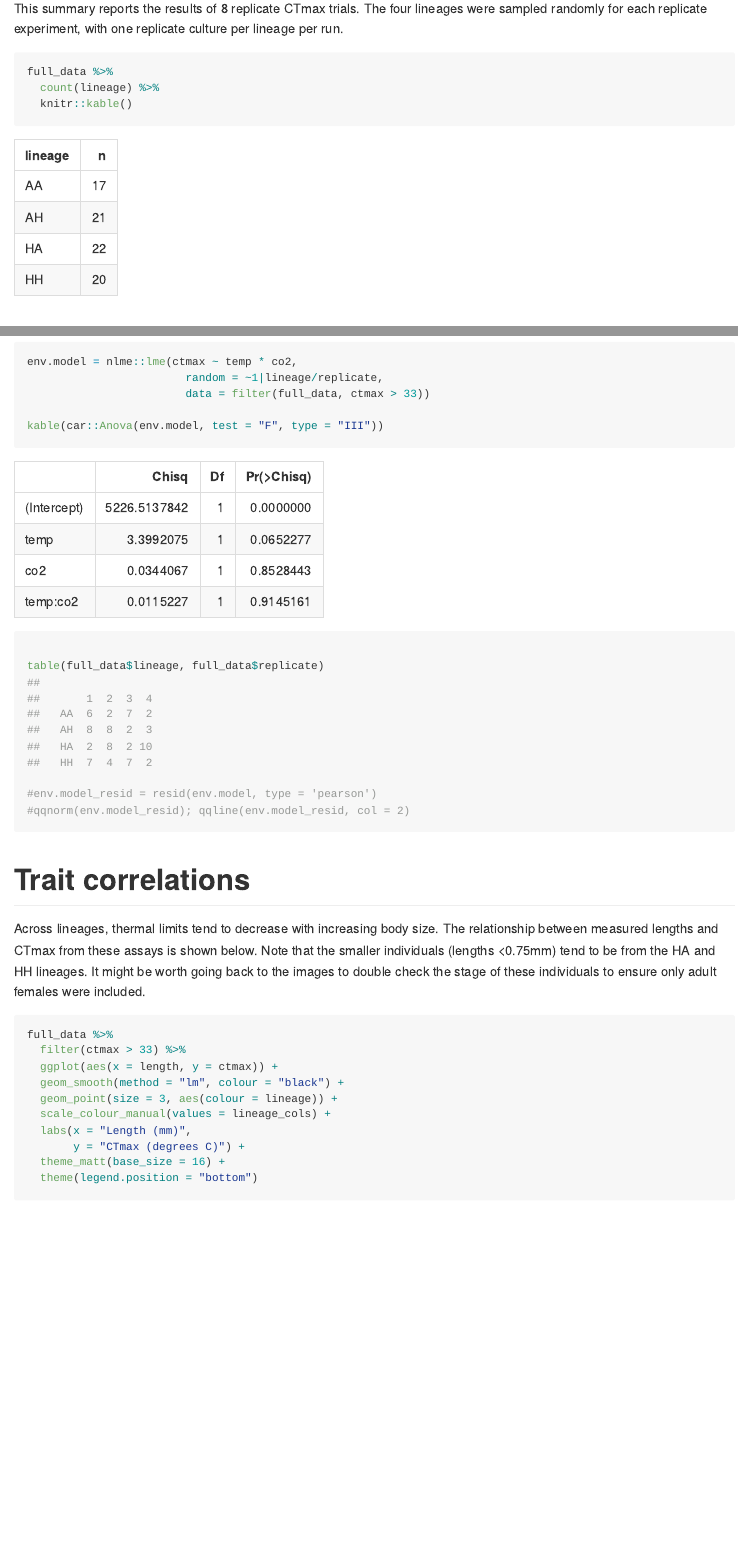
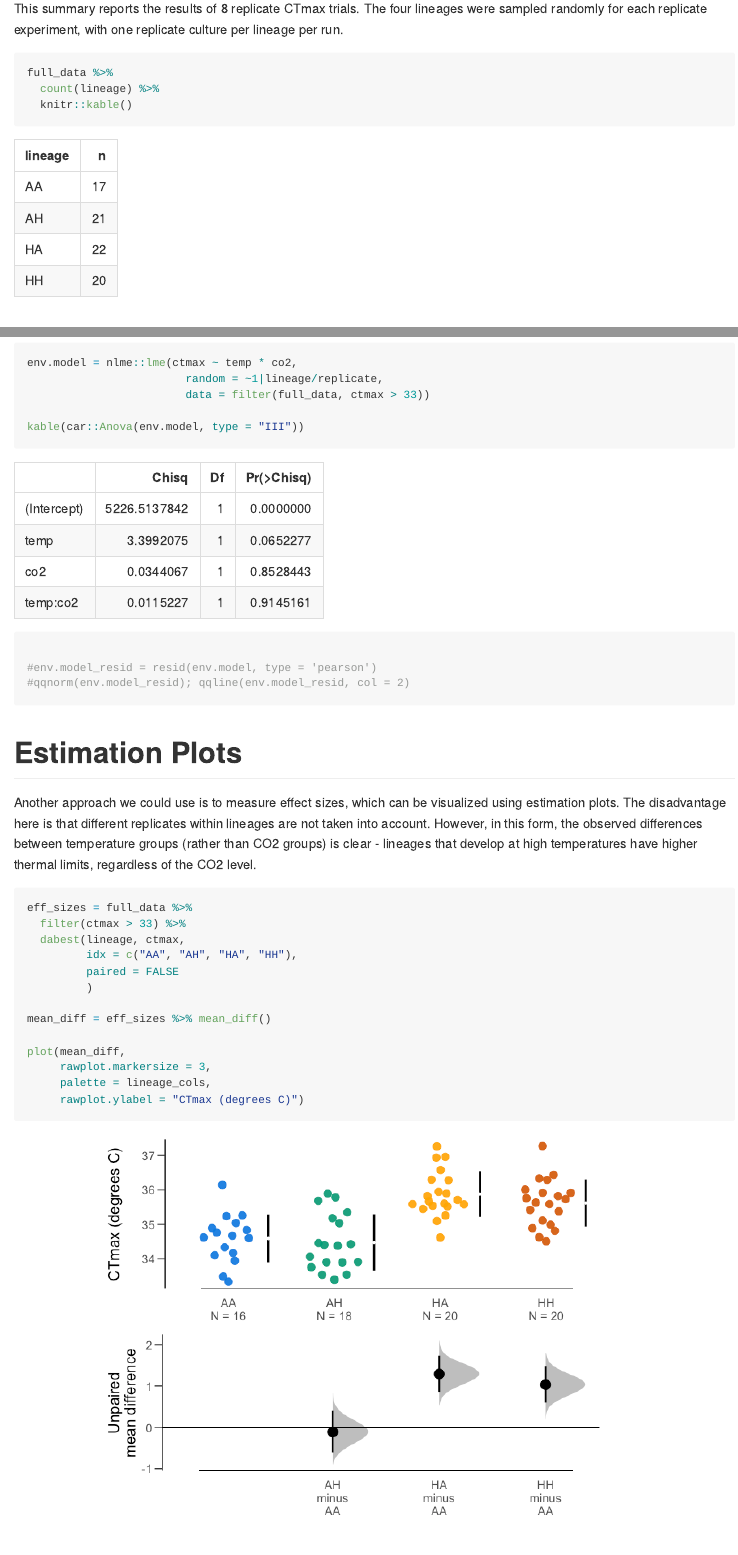
Before and after one commit to ZoopEcoEvo/OWA_CTmax, an R Markdown document (Output/Reports/report.Rmd): the page in a window 1100 px wide, from 390 px down before the commit and from 410 px down after it, so that both start at the same text, and a second part further down, joined at a grey line. The pictures show the output file Output/Reports/report.md that the author committed with the source, drawn offline in the style of GitHub.

Commit message:
Added estimation plot to report

````diff
--- a/Output/Reports/report.Rmd
+++ b/Output/Reports/report.Rmd
@@ -158,9 +156,7 @@ env.model = nlme::lme(ctmax ~ temp * co2,
                         random = ~1|lineage/replicate,
                         data = filter(full_data, ctmax > 33))
 
-kable(car::Anova(env.model, test = "F", type = "III"))
-
-table(full_data$lineage, full_data$replicate)
+kable(car::Anova(env.model, type = "III"))
 
 #env.model_resid = resid(env.model, type = 'pearson')
 #qqnorm(env.model_resid); qqline(env.model_resid, col = 2)
@@ -197,6 +193,24 @@ full_data %>%
   theme(panel.grid = element_blank())
 ```
 
+# Estimation Plots
+Another approach we could use is to measure effect sizes, which can be visualized using estimation plots. The disadvantage here is that different replicates within lineages are not taken into account. However, in this form, the observed differences between temperature groups (rather than CO2 groups) is clear - lineages that develop at high temperatures have higher thermal limits, regardless of the CO2 level.
+```{r}
+eff_sizes = full_data %>%
+  filter(ctmax > 33) %>%
+  dabest(lineage, ctmax,
+         idx = c("AA", "AH", "HA", "HH"),
+         paired = FALSE
+         )
+
+mean_diff = eff_sizes %>% mean_diff()
+
+plot(mean_diff,
+     rawplot.markersize = 3,
+     palette = lineage_cols,
+     rawplot.ylabel = "CTmax (degrees C)")
+```
+
 
 # Trait correlations
 Across lineages, thermal limits tend to decrease with increasing body size. The relationship between measured lengths and CTmax from these assays is shown below. Note that the smaller individuals (lengths <0.75mm) tend to be from the HA and HH lineages. It might be worth going back to the images to double check the stage of these individuals to ensure only adult females were included.
````
Also changed, not shown: Scripts/02_controller.R (+1 -0 lines), Output/Figures/markdown/length-ctmax-1.pdf, Output/Figures/markdown/lineage-ctmax-1.pdf, Output/Figures/markdown/lineage-ctmax-1.png, Output/Figures/markdown/lineage-lengths-1.pdf, Output/Figures/markdown/lineage-lengths-1.png, Output/Figures/markdown/ramp-rates-1.pdf, Output/Figures/markdown/ramp-rates-1.png, Output/Figures/markdown/unnamed-chunk-1-1.pdf, Output/Figures/markdown/unnamed-chunk-5-1.pdf, Output/Figures/markdown/unnamed-chunk-5-1.png, Output/Figures/markdown/unnamed-chunk-6-1.pdf, Output/Figures/markdown/unnamed-chunk-7-1.pdf, Output/Figures/markdown/unnamed-chunk-7-1.png, 3 more files.
